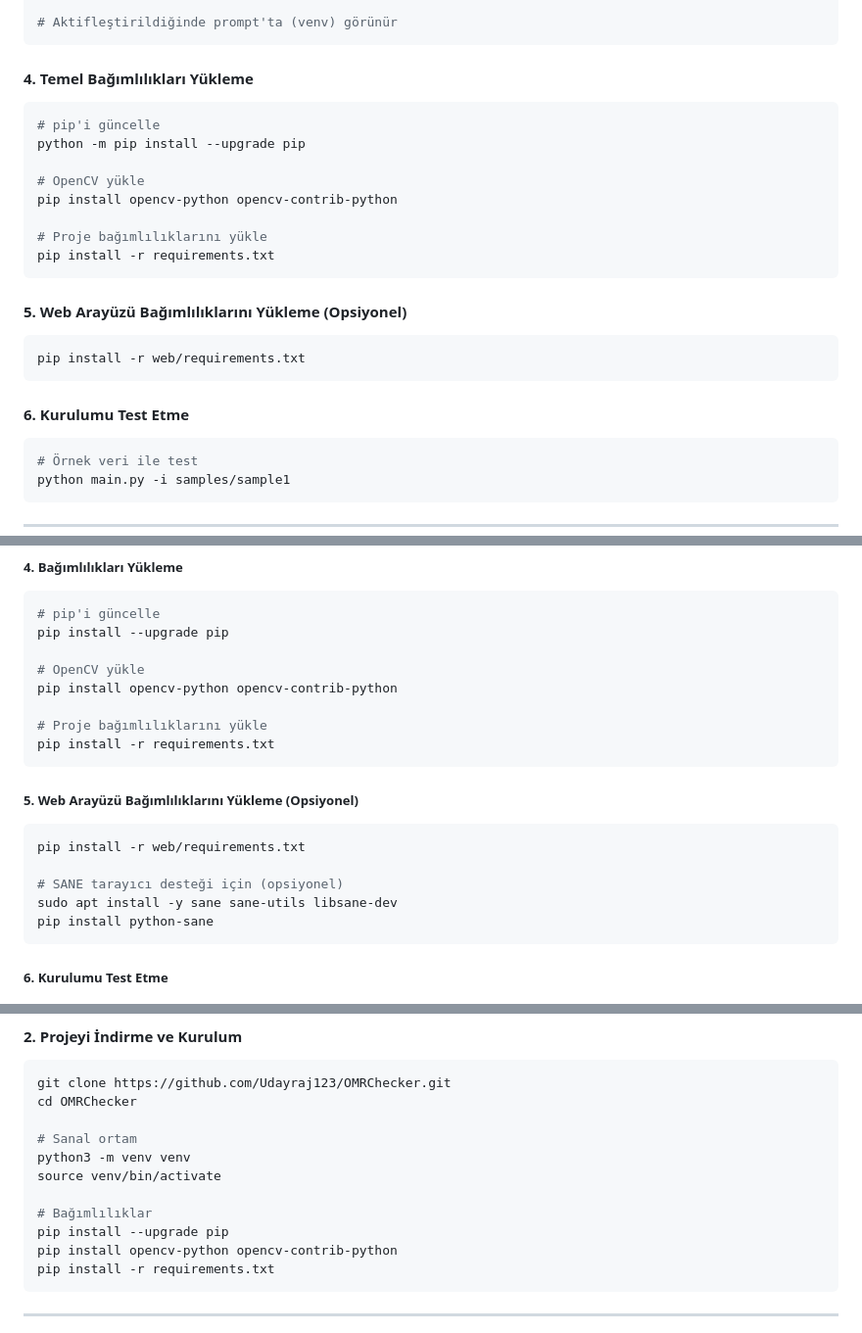
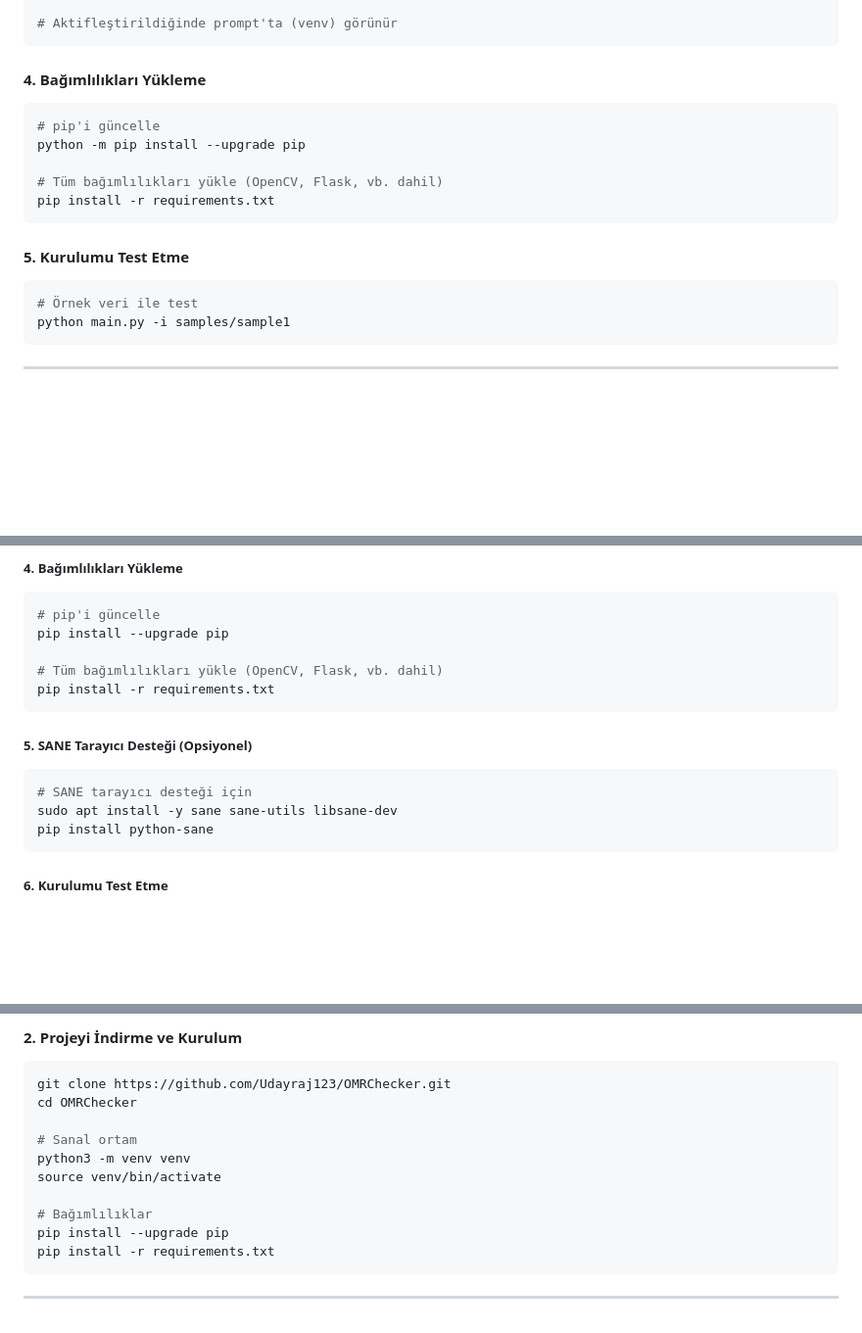
Before and after one commit to elestirmen/omr_optic, a Markdown page: README.md, 3 parts joined by grey strips. Shown at 98% size. GitHub-like rendering; blank space fills up the shorter version.

Commit message:
Revise README for clarity and structure in installation instructions
- Updated section titles for better organization and clarity.
- Consolidated installation steps for dependencies, removing references to obsolete web-specific requirements.
- Enhanced optional installation instructions for SANE scanner support.
- Streamlined content to improve readability and user experience.

````diff
--- a/README.md
+++ b/README.md
@@ -127,26 +127,17 @@ python -m venv venv
 # Aktifleştirildiğinde prompt'ta (venv) görünür
 ```
 
-#### 4. Temel Bağımlılıkları Yükleme
+#### 4. Bağımlılıkları Yükleme
 
 ```powershell
 # pip'i güncelle
 python -m pip install --upgrade pip
 
-# OpenCV yükle
-pip install opencv-python opencv-contrib-python
-
-# Proje bağımlılıklarını yükle
+# Tüm bağımlılıkları yükle (OpenCV, Flask, vb. dahil)
 pip install -r requirements.txt
 ```
 
-#### 5. Web Arayüzü Bağımlılıklarını Yükleme (Opsiyonel)
-
-```powershell
-pip install -r web/requirements.txt
-```
-
-#### 6. Kurulumu Test Etme
+#### 5. Kurulumu Test Etme
 
 ```powershell
 # Örnek veri ile test
@@ -201,19 +192,14 @@ source venv/bin/activate
 # pip'i güncelle
 pip install --upgrade pip
 
-# OpenCV yükle
-pip install opencv-python opencv-contrib-python
-
-# Proje bağımlılıklarını yükle
+# Tüm bağımlılıkları yükle (OpenCV, Flask, vb. dahil)
 pip install -r requirements.txt
 ```
 
-##### 5. Web Arayüzü Bağımlılıklarını Yükleme (Opsiyonel)
+##### 5. SANE Tarayıcı Desteği (Opsiyonel)
 
 ```bash
-pip install -r web/requirements.txt
-
-# SANE tarayıcı desteği için (opsiyonel)
+# SANE tarayıcı desteği için
 sudo apt install -y sane sane-utils libsane-dev
 pip install python-sane
 ```
@@ -282,7 +268,6 @@ source venv/bin/activate
 
 # Bağımlılıklar
 pip install --upgrade pip
-pip install opencv-python opencv-contrib-python
 pip install -r requirements.txt
 ```
 
````
Also changed, not shown: other parts of README.md (+0 -1 lines).
